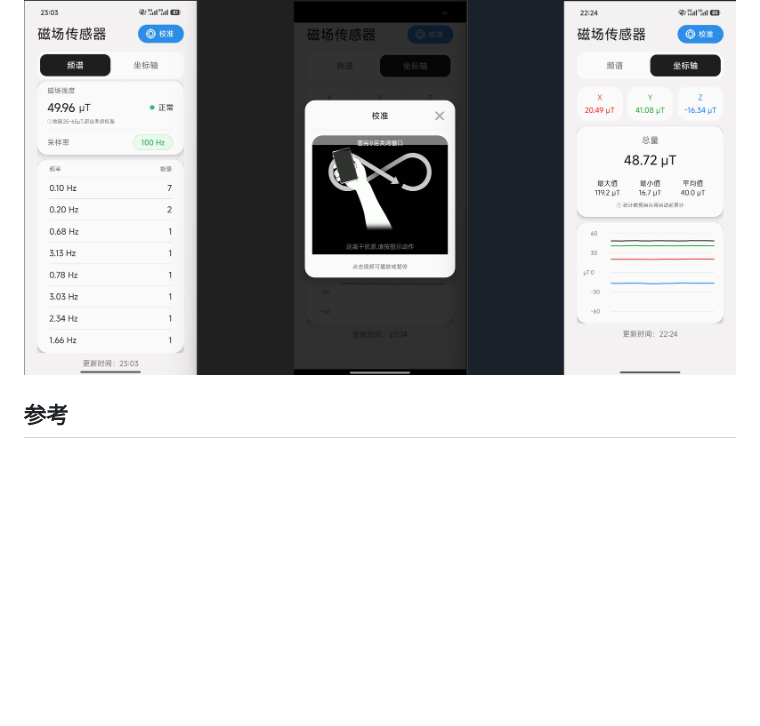
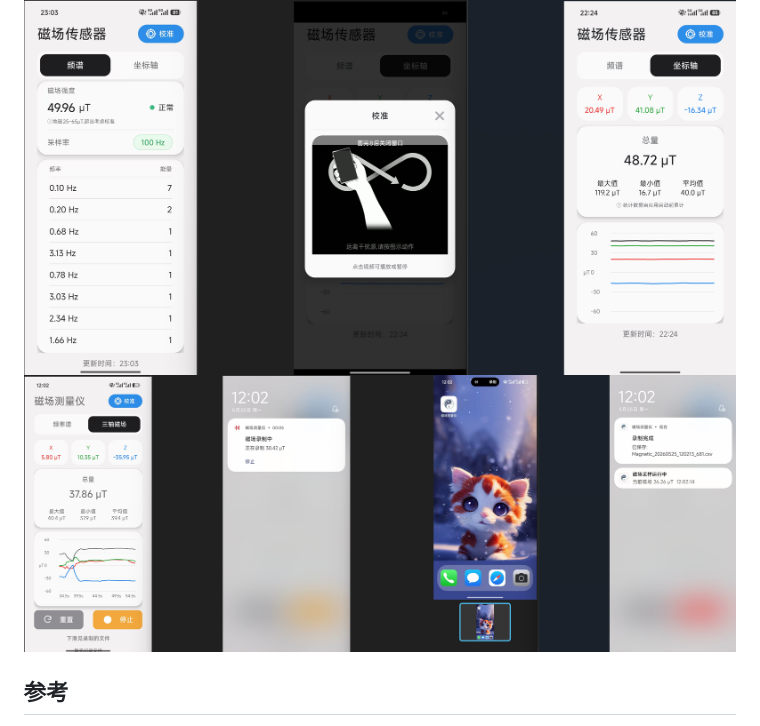
Before and after one commit to weiranyi/android-magnetic, a Markdown page: README.md, the part around the change. Drawn GitHub-style; pictures changed too: 磁场录制.png (added); blank space fills up the shorter version.

Commit message:
磁场录制

```diff
--- a/README.md
+++ b/README.md
@@ -16,6 +16,7 @@
 
 ## 运行截图
 ![运行截图](运行截图.jpg)
+![磁场录制](磁场录制.png)
 
 ## 参考
 [1] 美国国家海洋和大气管理局：https://www.ncei.noaa.gov/products/geomagnetism-frequently-asked-questions?f_link_type=f_linkinlinenote&flow_extra=eyJpbmxpbmVfZGlzcGxheV9wb3NpdGlvbiI6MCwiZG9jX3Bvc2l0aW9uIjowLCJkb2NfaWQiOiJiMTg5ZDI5MmJiNzVmNDRhLTM1OTc0NGY0MzNiNDMxNDgifQ%3D%3D&enable_bottom_share_style=1&hybrid_event_param=HybridEventParams(enterMethod%3Dmessage_markdown_url%2C%20localPage%3Dchat%2C%20chatType%3Ddefault%2C%20duration%3D0%2C%20isRichMediaPictureLink%3Dfalse%2C%20mobMap%3D%7Bmessage_id%3D44583879408483330%2C%20previous_page%3Dlanding%2C%20is_immersive_background%3D0%2C%20chat_type%3Ddefault%2C%20reply_id%3D44583879408479746%2C%20enter_method%3Dlanding%2C%20conversation_id%3D14125227250447%2C%20enter_chat_method%3Dlanding%2C%20bot_id%3D7234781073513644036%2C%20current_page%3Dchat%7D%2C%20extra%3Dnull)&use_xbridge3=true&loader_name=forest&need_sec_link=1&sec_link_scene=im&theme=light
```
Also changed, not shown: 1 other file.
